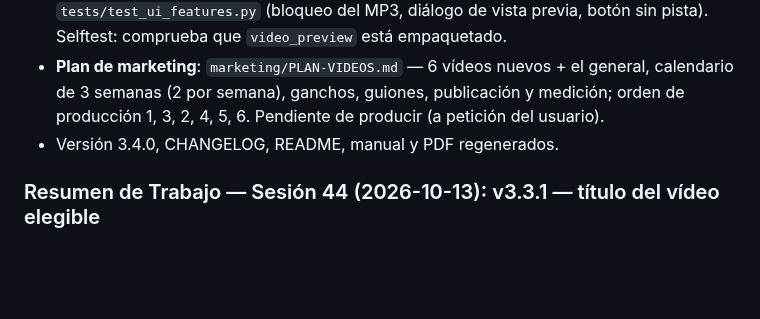
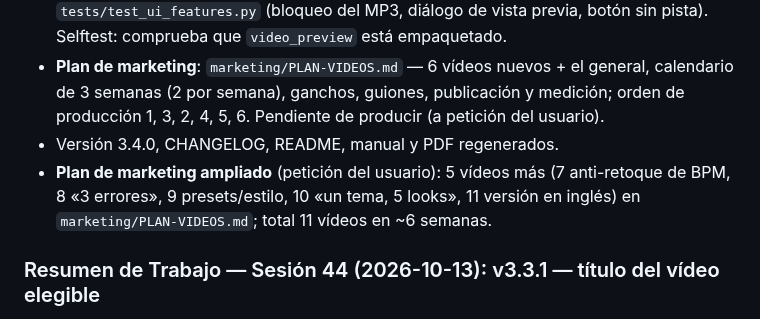
Before and after one commit to borjacandeel/auto-previas, a Markdown page: progreso.md, the part around the change. Drawn GitHub-style; blank space fills up the shorter version.

```diff
--- a/progreso.md
+++ b/progreso.md
@@ -74,6 +74,7 @@
 - **Pruebas**: `tests/test_video_neon.py` (render_preview en 9:16 y 16:9), `tests/test_ui_features.py` (bloqueo del MP3, diálogo de vista previa, botón sin pista). Selftest: comprueba que `video_preview` está empaquetado.
 - **Plan de marketing**: `marketing/PLAN-VIDEOS.md` — 6 vídeos nuevos + el general, calendario de 3 semanas (2 por semana), ganchos, guiones, publicación y medición; orden de producción 1, 3, 2, 4, 5, 6. Pendiente de producir (a petición del usuario).
 - Versión 3.4.0, CHANGELOG, README, manual y PDF regenerados.
+- **Plan de marketing ampliado** (petición del usuario): 5 vídeos más (7 anti-retoque de BPM, 8 «3 errores», 9 presets/estilo, 10 «un tema, 5 looks», 11 versión en inglés) en `marketing/PLAN-VIDEOS.md`; total 11 vídeos en ~6 semanas.
 
 ### Resumen de Trabajo — Sesión 44 (2026-10-13): v3.3.1 — título del vídeo elegible
 
```
Also changed, not shown: marketing/PLAN-VIDEOS.md (+21 -1 lines).
